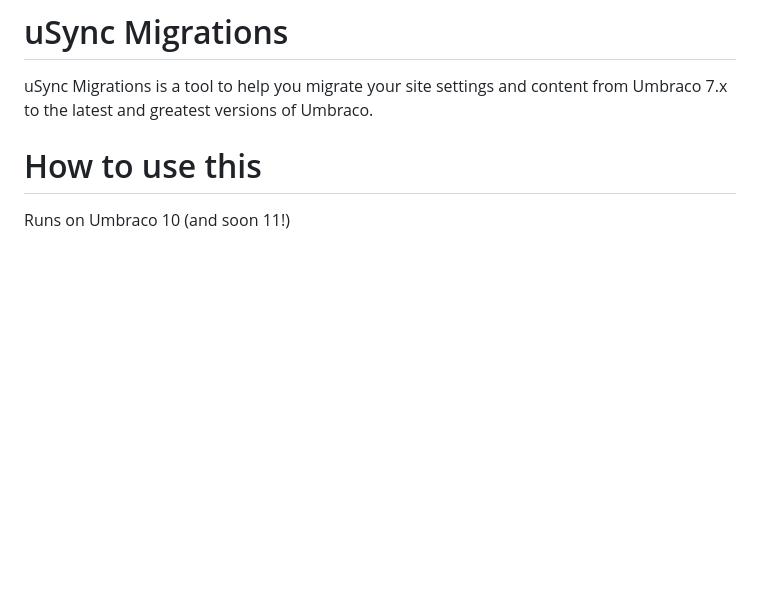
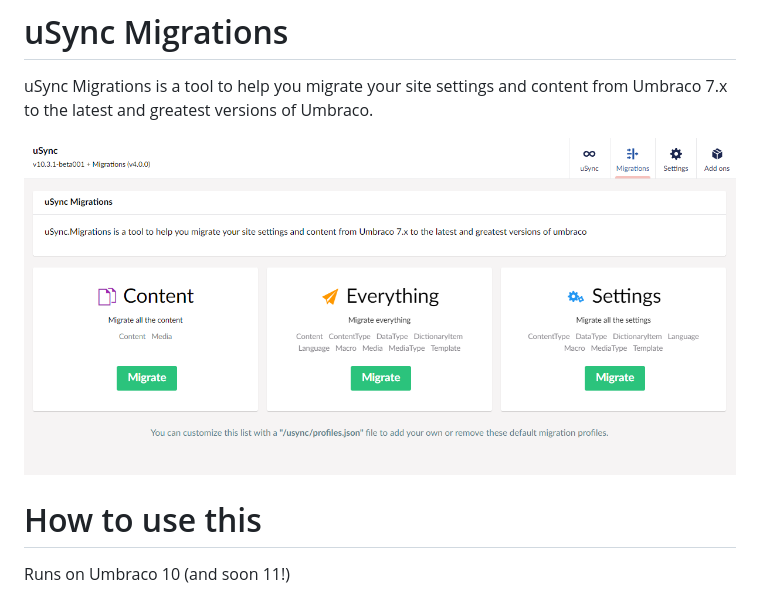
Before and after one commit to Jumoo/uSyncMigrations, a Markdown page: README.md, the part around the change. Rendered like a GitHub page; pictures changed too: assets/Screenshots/dashboard.png (added); blank space fills up the shorter version.

Commit message:
Screenshots !

```diff
--- a/README.md
+++ b/README.md
@@ -1,6 +1,8 @@
 # uSync Migrations
 
 uSync Migrations is a tool to help you migrate your site settings and content from Umbraco 7.x to the latest and greatest versions of Umbraco.
+
+![](/assets/Screenshots/dashboard.png)
 
 # How to use this
 
```
Also changed, not shown: assets/Screenshots/1.Options.png (added), assets/Screenshots/2.Progress.png (added), assets/Screenshots/3.import.png (added), assets/Screenshots/4.importing.png (added).
